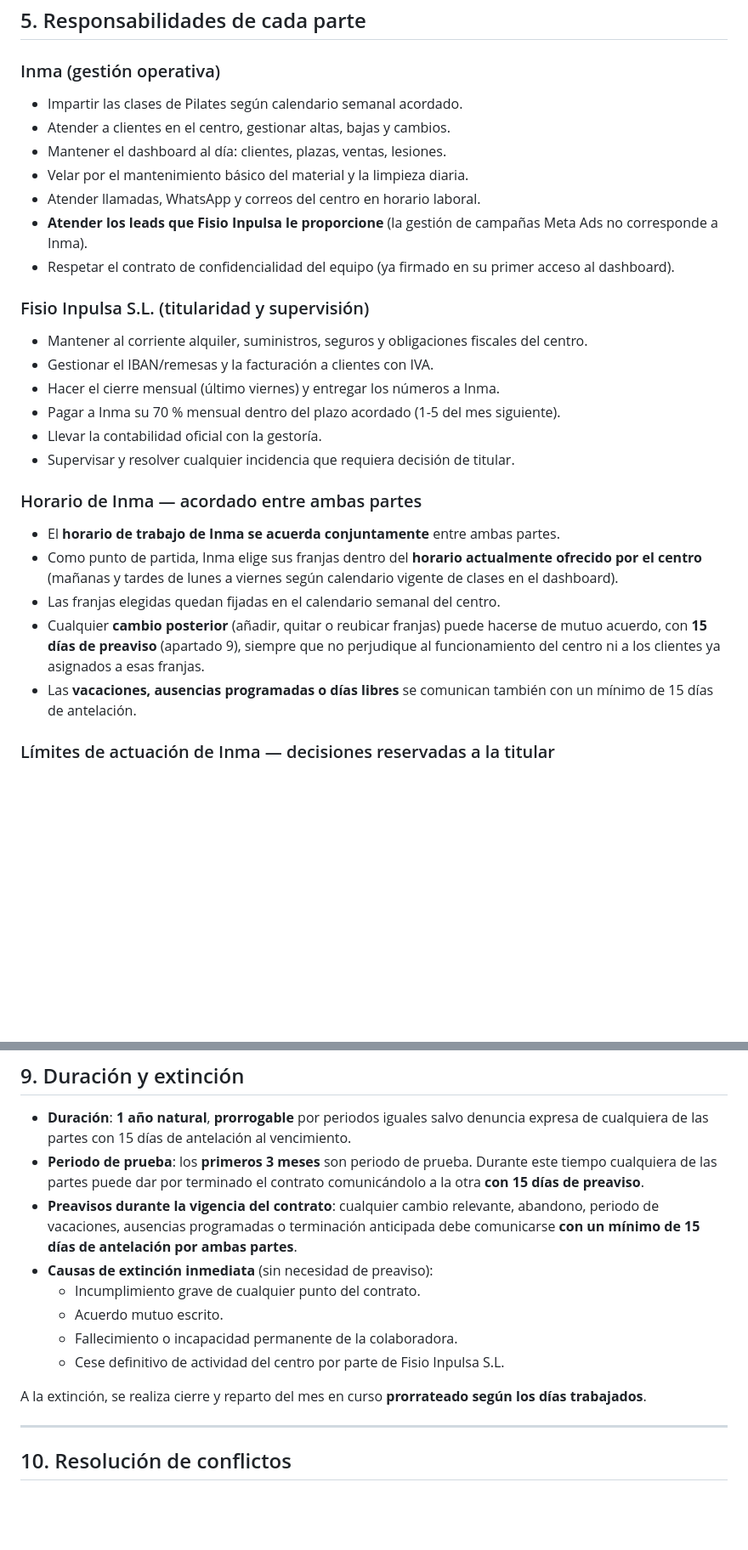
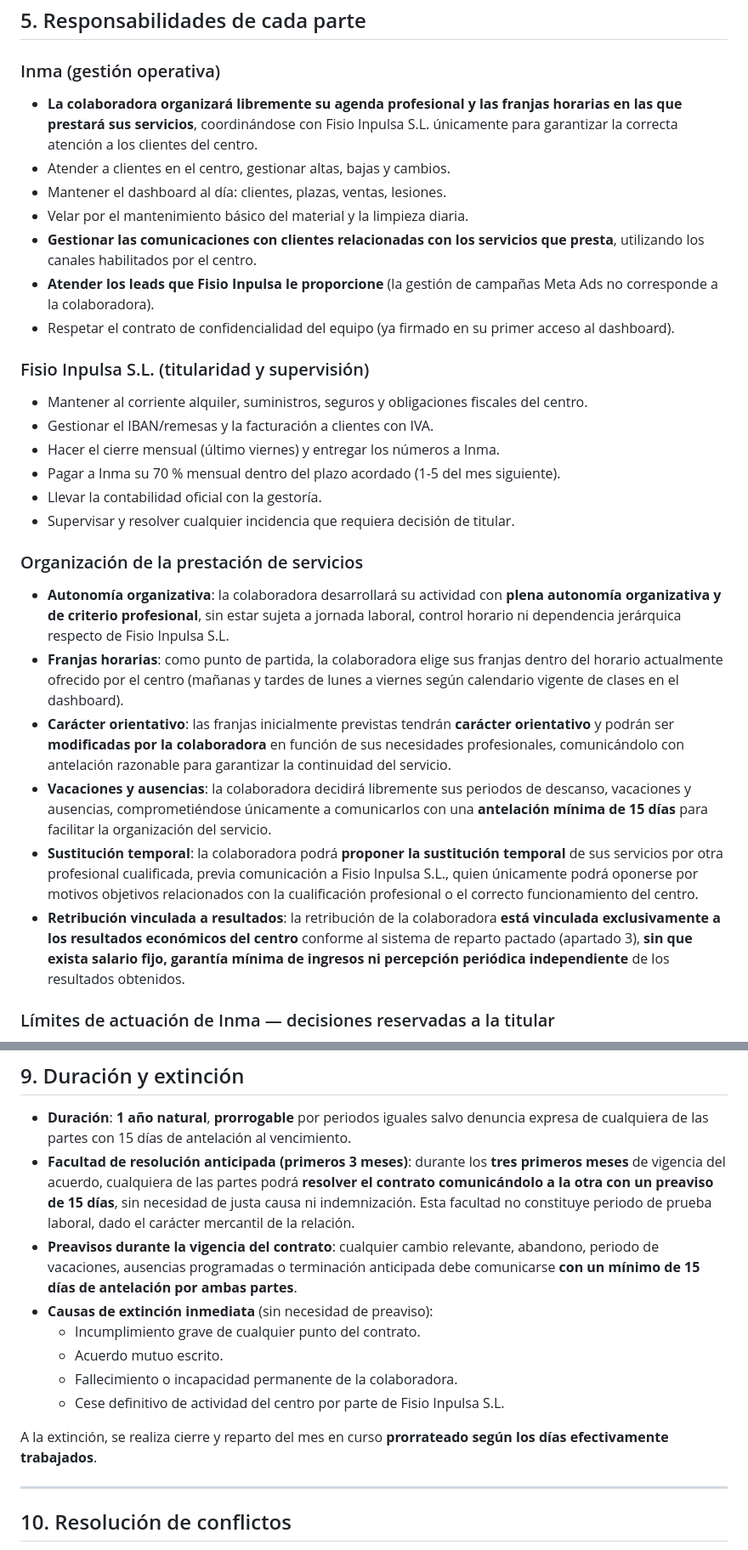
Before and after one commit to fisioinpulsa/dashboard-kaluna, a Markdown page: PROPUESTA_INMA.md, 2 parts joined by grey strips. Shown at 85% size. GitHub-like rendering; blank space fills up the shorter version.

Commit message:
docs(propuesta): reforzar caracter autonomo de la relacion
Cambios sugeridos por la usuaria para evitar que la relacion se
considere laboral encubierta:

Responsabilidades de Inma:
- 'Impartir las clases segun calendario' -> 'organizara libremente
  su agenda profesional y franjas horarias, coordinandose con
  Fisio Inpulsa solo para garantizar atencion a clientes'.
- 'Atender llamadas, WhatsApp y correos en horario laboral' ->
  'gestionar comunicaciones con clientes relacionadas con sus
  servicios, usando canales habilitados por el centro'.

Renombrado 'Horario de Inma' -> 'Organizacion de la prestacion de
servicios' con redaccion mercantil:
- Plena autonomia organizativa, sin jornada laboral, control
  horario ni dependencia jerarquica.
- Franjas con caracter orientativo, modificables por la
  colaboradora con preaviso razonable.
- Vacaciones decididas libremente con 15 dias de comunicacion.
- Facultad de proponer sustitucion temporal por otra profesional
  cualificada.
- Retribucion vinculada exclusivamente a resultados (sin salario
  fijo ni garantia minima).

Seccion 9 Duracion:
- Eliminada figura 'periodo de prueba' (no aplica a contratos
  mercantiles). Sustituida por 'Facultad de resolucion anticipada'
  durante los 3 primeros meses con 15 dias de preaviso, sin
  necesidad de justa causa ni indemnizacion.

```diff
--- a/PROPUESTA_INMA.md
+++ b/PROPUESTA_INMA.md
@@ -275,12 +275,12 @@ Los **1.800 € mensuales** acordados se ingresan en una cuenta específica del
 ## 5. Responsabilidades de cada parte
 
 ### Inma (gestión operativa)
-- Impartir las clases de Pilates según calendario semanal acordado.
+- **La colaboradora organizará libremente su agenda profesional y las franjas horarias en las que prestará sus servicios**, coordinándose con Fisio Inpulsa S.L. únicamente para garantizar la correcta atención a los clientes del centro.
 - Atender a clientes en el centro, gestionar altas, bajas y cambios.
 - Mantener el dashboard al día: clientes, plazas, ventas, lesiones.
 - Velar por el mantenimiento básico del material y la limpieza diaria.
-- Atender llamadas, WhatsApp y correos del centro en horario laboral.
-- **Atender los leads que Fisio Inpulsa le proporcione** (la gestión de campañas Meta Ads no corresponde a Inma).
+- **Gestionar las comunicaciones con clientes relacionadas con los servicios que presta**, utilizando los canales habilitados por el centro.
+- **Atender los leads que Fisio Inpulsa le proporcione** (la gestión de campañas Meta Ads no corresponde a la colaboradora).
 - Respetar el contrato de confidencialidad del equipo (ya firmado en su primer acceso al dashboard).
 
 ### Fisio Inpulsa S.L. (titularidad y supervisión)
@@ -291,12 +291,14 @@ Los **1.800 € mensuales** acordados se ingresan en una cuenta específica del
 - Llevar la contabilidad oficial con la gestoría.
 - Supervisar y resolver cualquier incidencia que requiera decisión de titular.
 
-### Horario de Inma — acordado entre ambas partes
-- El **horario de trabajo de Inma se acuerda conjuntamente** entre ambas partes.
-- Como punto de partida, Inma elige sus franjas dentro del **horario actualmente ofrecido por el centro** (mañanas y tardes de lunes a viernes según calendario vigente de clases en el dashboard).
-- Las franjas elegidas quedan fijadas en el calendario semanal del centro.
-- Cualquier **cambio posterior** (añadir, quitar o reubicar franjas) puede hacerse de mutuo acuerdo, con **15 días de preaviso** (apartado 9), siempre que no perjudique al funcionamiento del centro ni a los clientes ya asignados a esas franjas.
-- Las **vacaciones, ausencias programadas o días libres** se comunican también con un mínimo de 15 días de antelación.
+### Organización de la prestación de servicios
+
+- **Autonomía organizativa**: la colaboradora desarrollará su actividad con **plena autonomía organizativa y de criterio profesional**, sin estar sujeta a jornada laboral, control horario ni dependencia jerárquica respecto de Fisio Inpulsa S.L.
+- **Franjas horarias**: como punto de partida, la colaboradora elige sus franjas dentro del horario actualmente ofrecido por el centro (mañanas y tardes de lunes a viernes según calendario vigente de clases en el dashboard).
+- **Carácter orientativo**: las franjas inicialmente previstas tendrán **carácter orientativo** y podrán ser **modificadas por la colaboradora** en función de sus necesidades profesionales, comunicándolo con antelación razonable para garantizar la continuidad del servicio.
+- **Vacaciones y ausencias**: la colaboradora decidirá libremente sus periodos de descanso, vacaciones y ausencias, comprometiéndose únicamente a comunicarlos con una **antelación mínima de 15 días** para facilitar la organización del servicio.
+- **Sustitución temporal**: la colaboradora podrá **proponer la sustitución temporal** de sus servicios por otra profesional cualificada, previa comunicación a Fisio Inpulsa S.L., quien únicamente podrá oponerse por motivos objetivos relacionados con la cualificación profesional o el correcto funcionamiento del centro.
+- **Retribución vinculada a resultados**: la retribución de la colaboradora **está vinculada exclusivamente a los resultados económicos del centro** conforme al sistema de reparto pactado (apartado 3), **sin que exista salario fijo, garantía mínima de ingresos ni percepción periódica independiente** de los resultados obtenidos.
 
 ### Límites de actuación de Inma — decisiones reservadas a la titular
 
@@ -342,7 +344,7 @@ El centro dispone de cámaras de seguridad instaladas conforme a la LOPDGDD 3/20
 ## 9. Duración y extinción
 
 - **Duración**: **1 año natural**, **prorrogable** por periodos iguales salvo denuncia expresa de cualquiera de las partes con 15 días de antelación al vencimiento.
-- **Periodo de prueba**: los **primeros 3 meses** son periodo de prueba. Durante este tiempo cualquiera de las partes puede dar por terminado el contrato comunicándolo a la otra **con 15 días de preaviso**.
+- **Facultad de resolución anticipada (primeros 3 meses)**: durante los **tres primeros meses** de vigencia del acuerdo, cualquiera de las partes podrá **resolver el contrato comunicándolo a la otra con un preaviso de 15 días**, sin necesidad de justa causa ni indemnización. Esta facultad no constituye periodo de prueba laboral, dado el carácter mercantil de la relación.
 - **Preavisos durante la vigencia del contrato**: cualquier cambio relevante, abandono, periodo de vacaciones, ausencias programadas o terminación anticipada debe comunicarse **con un mínimo de 15 días de antelación por ambas partes**.
 - **Causas de extinción inmediata** (sin necesidad de preaviso):
   - Incumplimiento grave de cualquier punto del contrato.
@@ -350,7 +352,7 @@ El centro dispone de cámaras de seguridad instaladas conforme a la LOPDGDD 3/20
   - Fallecimiento o incapacidad permanente de la colaboradora.
   - Cese definitivo de actividad del centro por parte de Fisio Inpulsa S.L.
 
-A la extinción, se realiza cierre y reparto del mes en curso **prorrateado según los días trabajados**.
+A la extinción, se realiza cierre y reparto del mes en curso **prorrateado según los días efectivamente trabajados**.
 
 ---
 
```
